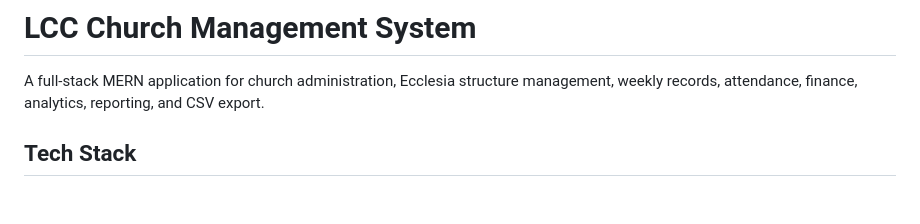
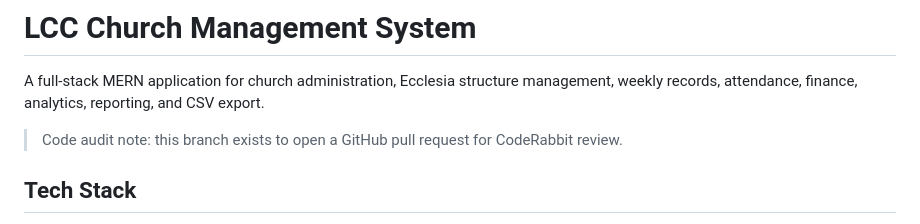
Before and after one commit to Joel4607/lcc, a Markdown page: README.md, the part around the change. Drawn GitHub-style; blank space fills up the shorter version.

Commit message:
Add CodeRabbit audit note

```diff
--- a/README.md
+++ b/README.md
@@ -1,6 +1,8 @@
 # LCC Church Management System
 
 A full-stack MERN application for church administration, Ecclesia structure management, weekly records, attendance, finance, analytics, reporting, and CSV export.
+
+> Code audit note: this branch exists to open a GitHub pull request for CodeRabbit review.
 
 ## Tech Stack
 
```
